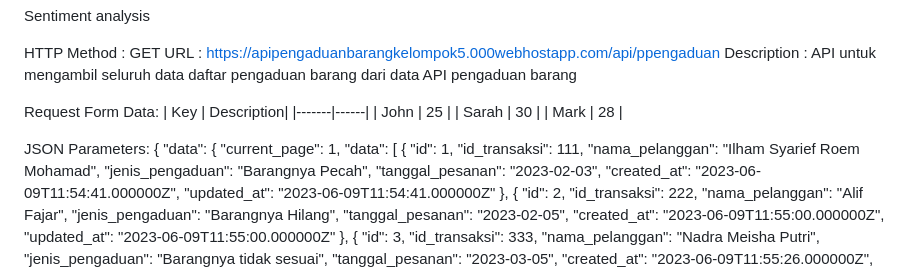
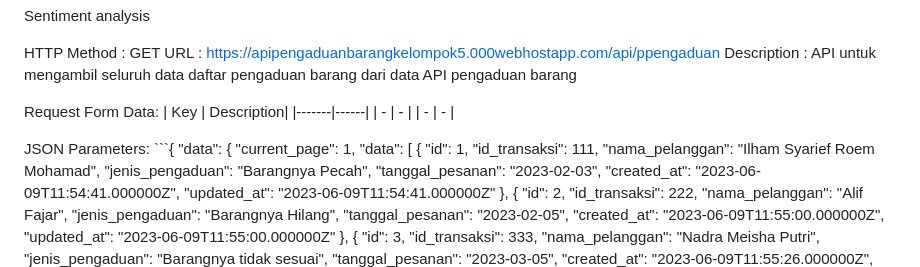
Before and after one commit to RTX-GAMERS/Asuransi-Ku, a Markdown page: README.md, the part around the change printed below. GitHub-like rendering.

````diff
--- a/README.md
+++ b/README.md
@@ -15,13 +15,11 @@ Description	: API untuk mengambil seluruh data daftar pengaduan barang dari data
 Request Form Data:
 | Key  | Description|
 |-------|------|
-| John  | 25   |
-| Sarah | 30   |
-| Mark  | 28   |
-
+| -  | -   |
+| - | -   |
 
 JSON Parameters:
-{
+\```{
     "data": {
         "current_page": 1,
         "data": [
````
Also changed, not shown: other parts of README.md (+1 -0 lines).
